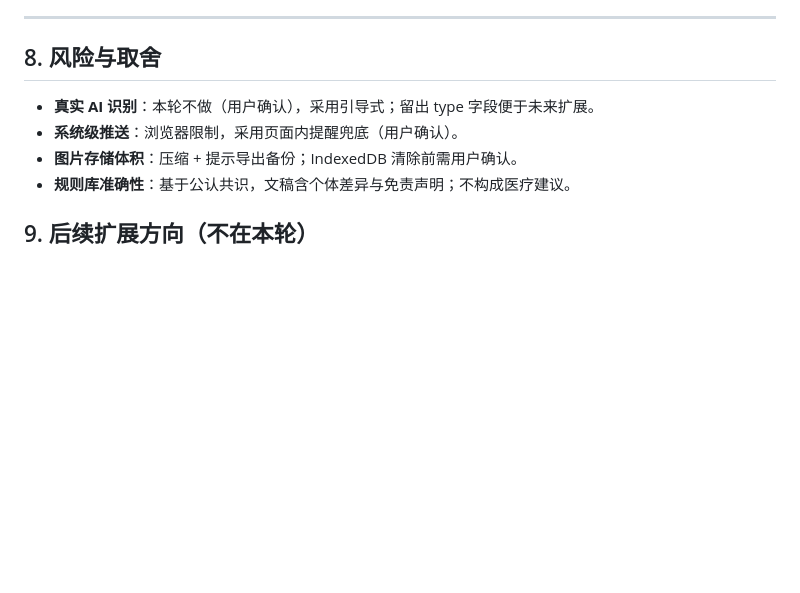
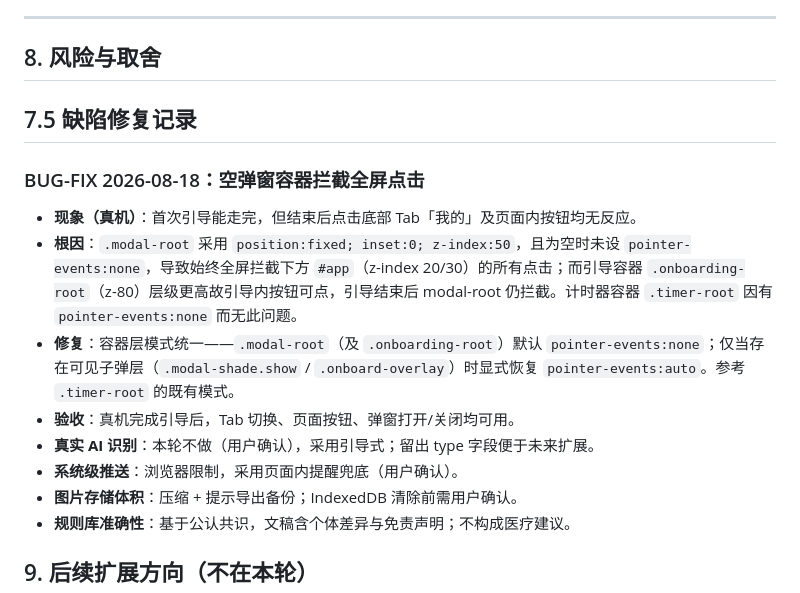
Before and after one commit to joyce0921/toyhouse, a Markdown page: docs/Design-架构设计.md, the part around the change. GitHub-like rendering; blank space fills up the shorter version.

```diff
--- a/docs/Design-架构设计.md
+++ b/docs/Design-架构设计.md
@@ -201,6 +201,13 @@ FOCUS = { '0-3':3, '4-6':4, '7-9':4, '10-12':5, '13-18':6, '19-24':8, '25-30':10
 ---
 
 ## 8. 风险与取舍
+## 7.5 缺陷修复记录
+
+### BUG-FIX 2026-08-18：空弹窗容器拦截全屏点击
+- **现象（真机）**：首次引导能走完，但结束后点击底部 Tab「我的」及页面内按钮均无反应。
+- **根因**：`.modal-root` 采用 `position:fixed; inset:0; z-index:50`，且为空时未设 `pointer-events:none`，导致始终全屏拦截下方 `#app`（z-index 20/30）的所有点击；而引导容器 `.onboarding-root`（z-80）层级更高故引导内按钮可点，引导结束后 modal-root 仍拦截。计时器容器 `.timer-root` 因有 `pointer-events:none` 而无此问题。
+- **修复**：容器层模式统一——`.modal-root`（及 `.onboarding-root`）默认 `pointer-events:none`；仅当存在可见子弹层（`.modal-shade.show` / `.onboard-overlay`）时显式恢复 `pointer-events:auto`。参考 `.timer-root` 的既有模式。
+- **验收**：真机完成引导后，Tab 切换、页面按钮、弹窗打开/关闭均可用。
 - **真实 AI 识别**：本轮不做（用户确认），采用引导式；留出 type 字段便于未来扩展。
 - **系统级推送**：浏览器限制，采用页面内提醒兜底（用户确认）。
 - **图片存储体积**：压缩 + 提示导出备份；IndexedDB 清除前需用户确认。
```
Also changed, not shown: docs/Bugfix-空弹窗拦截点击.md (added, +34 -0 lines).
